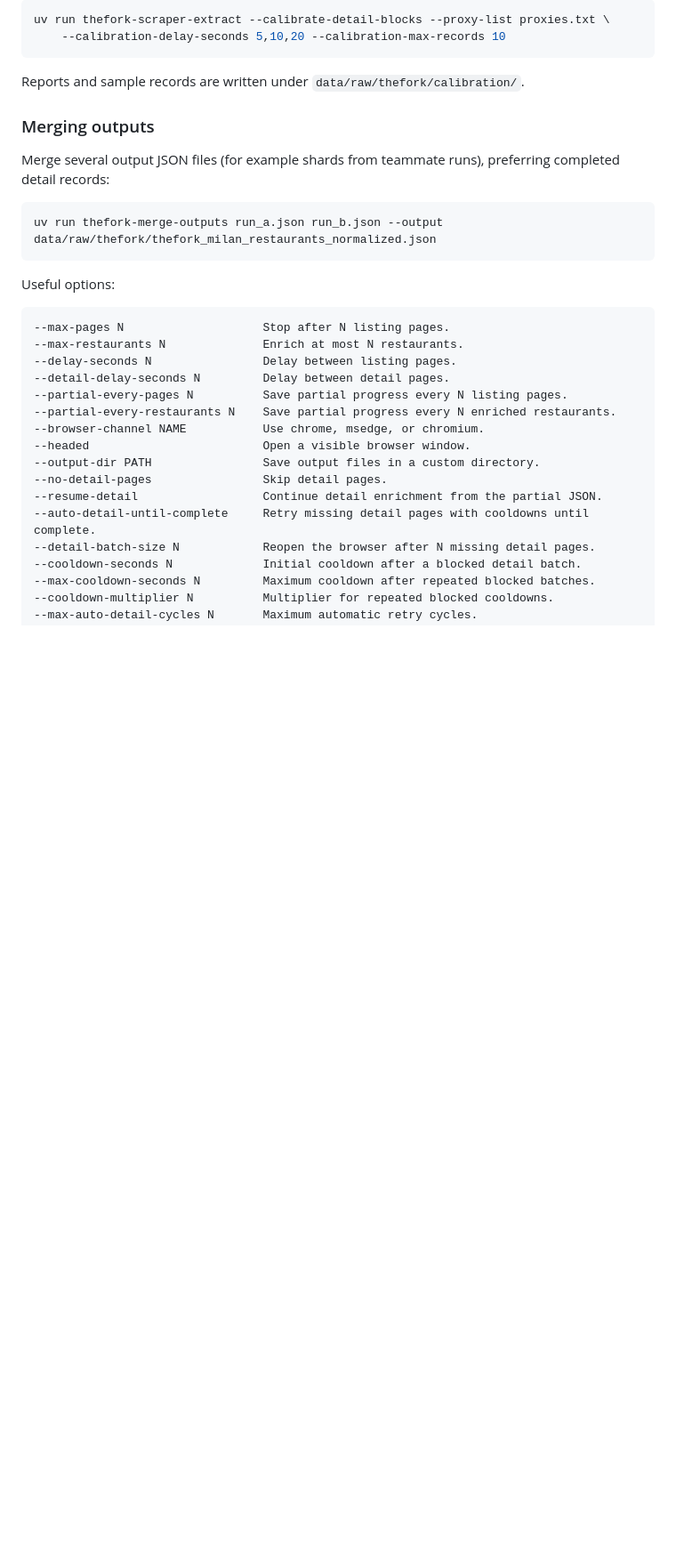
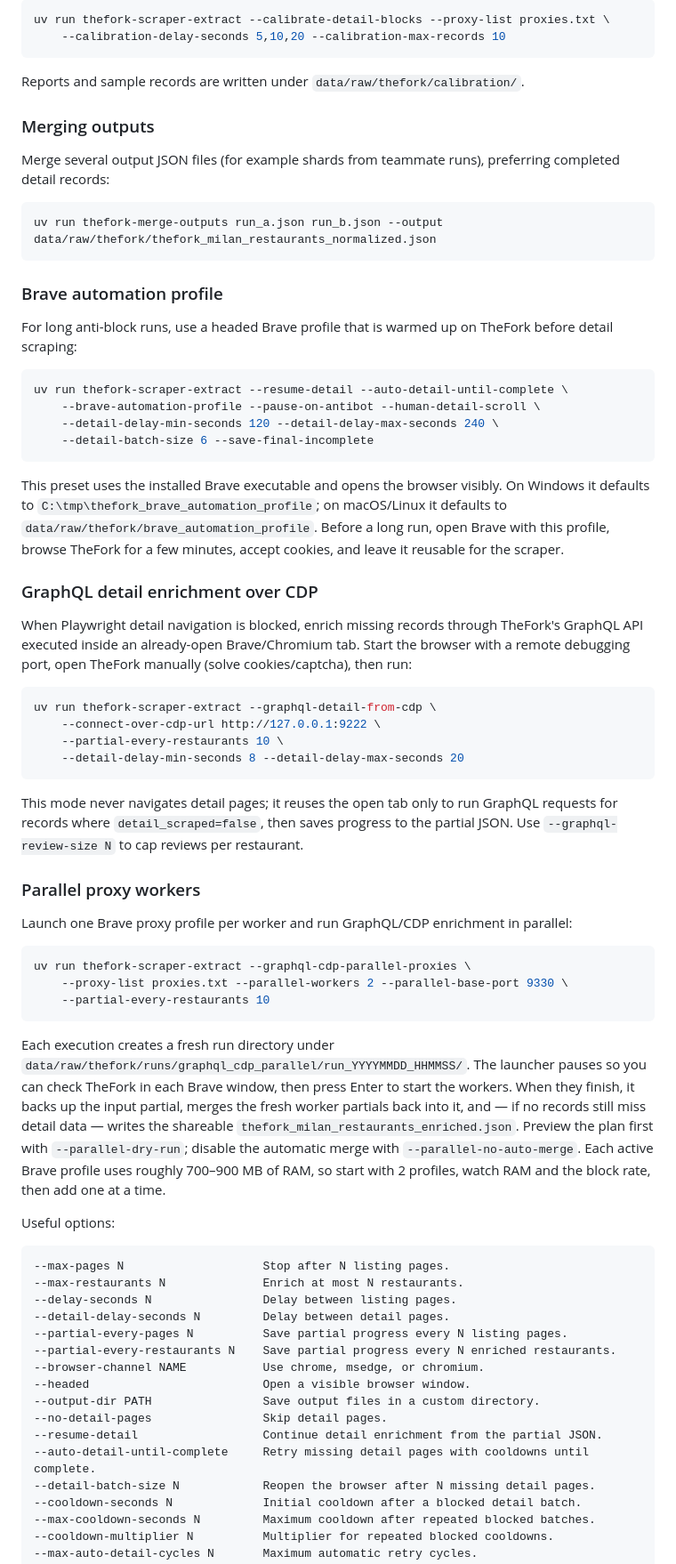
Before and after one commit to Laimon99/data-management-project, a Markdown page: services/thefork_scraper_extract/README.md, the part around one of its changes. Shown at 89% size. Drawn GitHub-style; blank space fills up the shorter version.

````diff
--- a/services/thefork_scraper_extract/README.md
+++ b/services/thefork_scraper_extract/README.md
@@ -113,6 +113,64 @@ preferring completed detail records:
 uv run thefork-merge-outputs run_a.json run_b.json --output data/raw/thefork/thefork_milan_restaurants_normalized.json
 ```
 
+### Brave automation profile
+
+For long anti-block runs, use a headed Brave profile that is warmed up on
+TheFork before detail scraping:
+
+```bash
+uv run thefork-scraper-extract --resume-detail --auto-detail-until-complete \
+    --brave-automation-profile --pause-on-antibot --human-detail-scroll \
+    --detail-delay-min-seconds 120 --detail-delay-max-seconds 240 \
+    --detail-batch-size 6 --save-final-incomplete
+```
+
+This preset uses the installed Brave executable and opens the browser visibly.
+On Windows it defaults to `C:\tmp\thefork_brave_automation_profile`; on
+macOS/Linux it defaults to `data/raw/thefork/brave_automation_profile`. Before a
+long run, open Brave with this profile, browse TheFork for a few minutes, accept
+cookies, and leave it reusable for the scraper.
+
+### GraphQL detail enrichment over CDP
+
+When Playwright detail navigation is blocked, enrich missing records through
+TheFork's GraphQL API executed inside an already-open Brave/Chromium tab. Start
+the browser with a remote debugging port, open TheFork manually (solve
+cookies/captcha), then run:
+
+```bash
+uv run thefork-scraper-extract --graphql-detail-from-cdp \
+    --connect-over-cdp-url http://127.0.0.1:9222 \
+    --partial-every-restaurants 10 \
+    --detail-delay-min-seconds 8 --detail-delay-max-seconds 20
+```
+
+This mode never navigates detail pages; it reuses the open tab only to run
+GraphQL requests for records where `detail_scraped=false`, then saves progress
+to the partial JSON. Use `--graphql-review-size N` to cap reviews per restaurant.
+
+### Parallel proxy workers
+
+Launch one Brave proxy profile per worker and run GraphQL/CDP enrichment in
+parallel:
+
+```bash
+uv run thefork-scraper-extract --graphql-cdp-parallel-proxies \
+    --proxy-list proxies.txt --parallel-workers 2 --parallel-base-port 9330 \
+    --partial-every-restaurants 10
+```
+
+Each execution creates a fresh run directory under
+`data/raw/thefork/runs/graphql_cdp_parallel/run_YYYYMMDD_HHMMSS/`. The launcher
+pauses so you can check TheFork in each Brave window, then press Enter to start
+the workers. When they finish, it backs up the input partial, merges the fresh
+worker partials back into it, and — if no records still miss detail data —
+writes the shareable `thefork_milan_restaurants_enriched.json`. Preview the plan
+first with `--parallel-dry-run`; disable the automatic merge with
+`--parallel-no-auto-merge`. Each active Brave profile uses roughly 700–900 MB of
+RAM, so start with 2 profiles, watch RAM and the block rate, then add one at a
+time.
+
 Useful options:
 
 ```text
````
Also changed, not shown: other parts of services/thefork_scraper_extract/README.md (+38 -3 lines).
